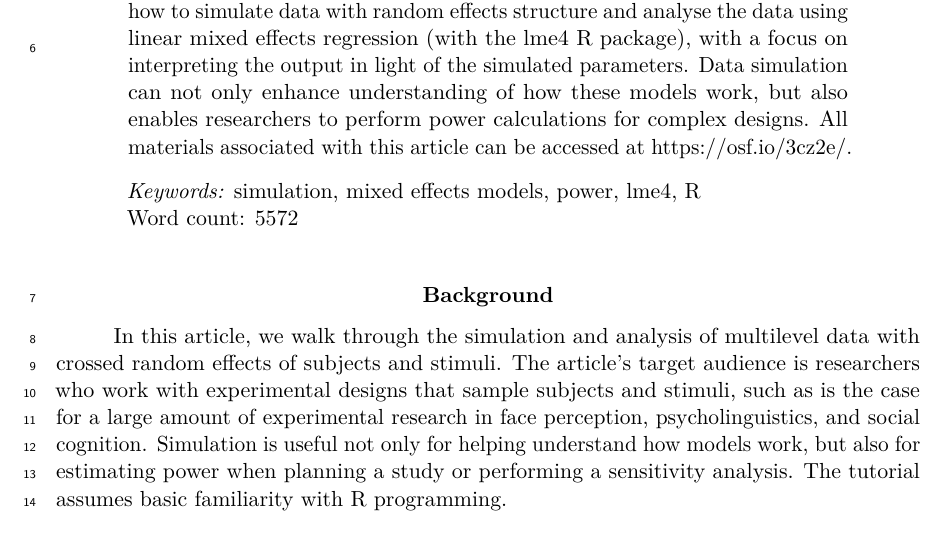
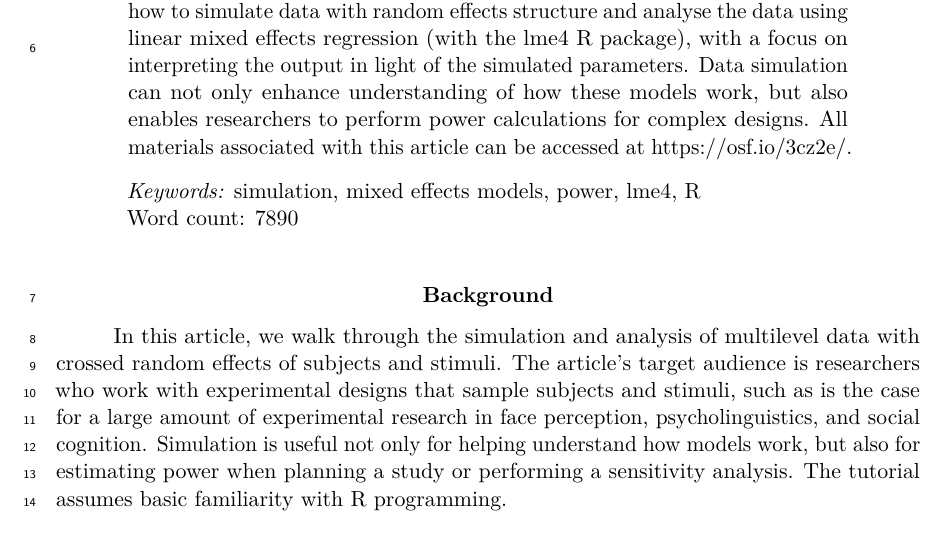
Before and after one commit to debruine/lmem_sim, a LaTeX paper (inst/paper/01.AMPSS_LMEM.tex): part of page 1 of 26, cut so that both start at the same text. Compiled offline with pdfLaTeX.

Commit message:
Updated word count

```diff
--- a/inst/paper/01.AMPSS_LMEM.tex
+++ b/inst/paper/01.AMPSS_LMEM.tex
@@ -152,7 +152,7 @@
   {}{\typeout{Failed to patch title.}}
 \makeatother
 \shorttitle{Simulating for LMEM}
-\keywords{simulation, mixed effects models, power, lme4, R\newline\indent Word count: 5572}
+\keywords{simulation, mixed effects models, power, lme4, R\newline\indent Word count: 7890}
 \usepackage{lineno}
 
 \linenumbers
```
Also changed, not shown: inst/paper/01.AMPSS_LMEM.pdf, 2 other files.
